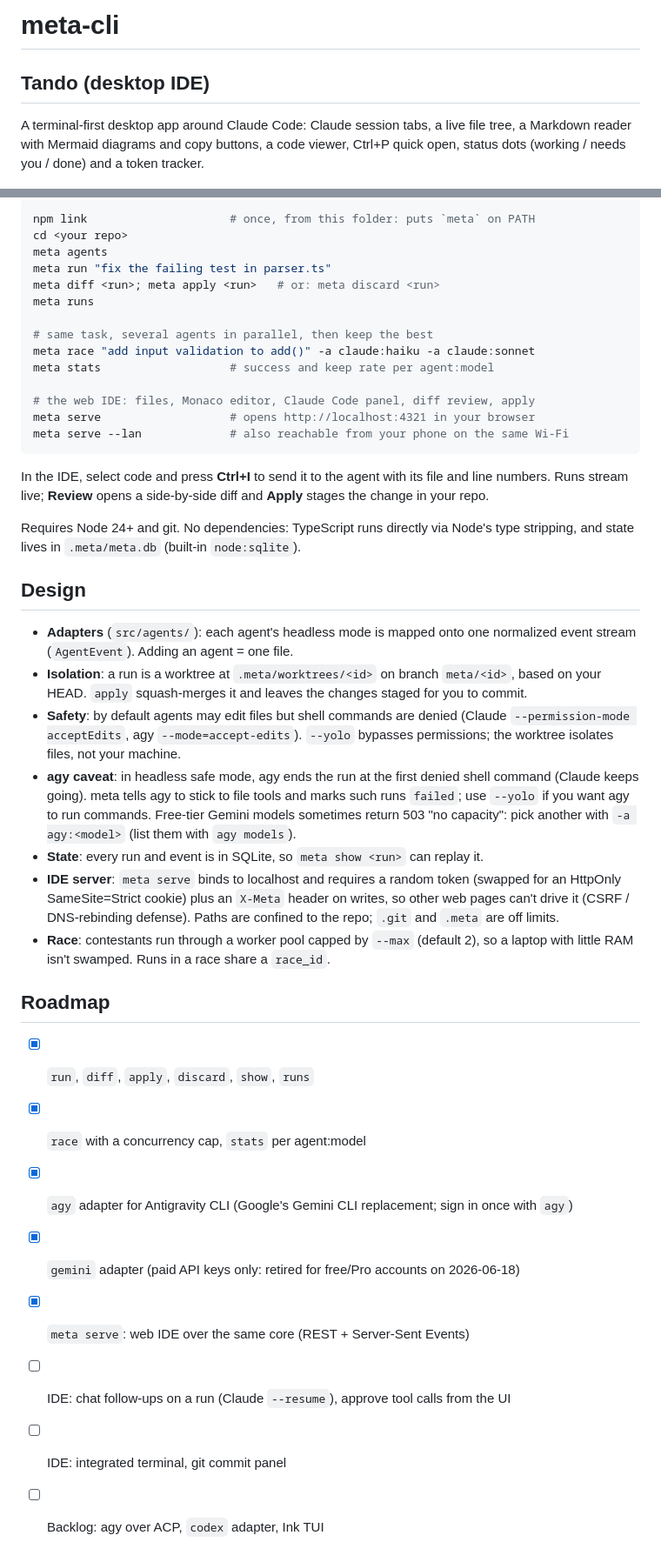
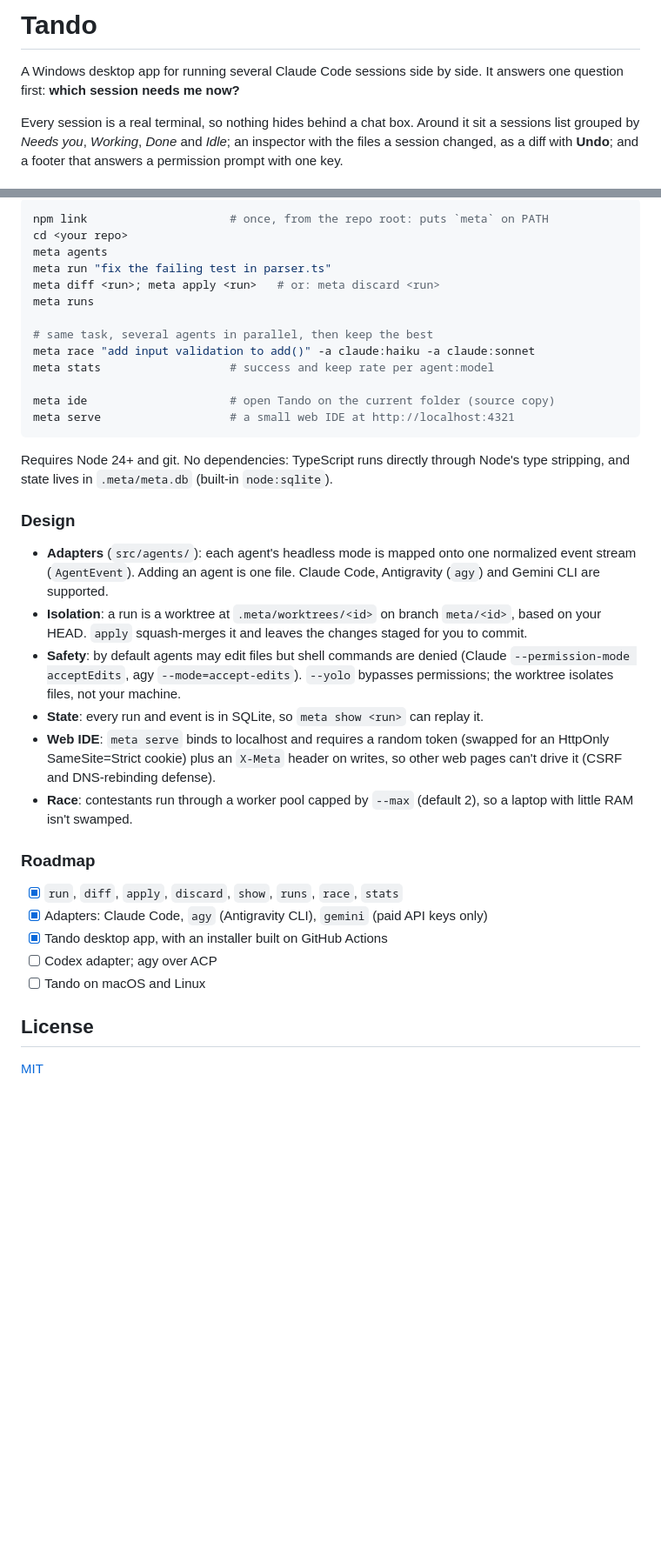
Before and after one commit to NITHV/meta-cli, a Markdown page: README.md, 2 parts joined by grey strips. Shown at 87% size. Rendered like a GitHub page; blank space fills up the shorter version.

````diff
--- a/README.md
+++ b/README.md
@@ -1,10 +1,8 @@
-# meta-cli
+# Tando
 
-## Tando (desktop IDE)
+A Windows desktop app for running several Claude Code sessions side by side. It answers one question first: **which session needs me now?**
 
-A terminal-first desktop app around Claude Code: Claude session tabs, a live file
-tree, a Markdown reader with Mermaid diagrams and copy buttons, a code viewer,
-Ctrl+P quick open, status dots (working / needs you / done) and a token tracker.
+Every session is a real terminal, so nothing hides behind a chat box. Around it sit a sessions list grouped by *Needs you*, *Working*, *Done* and *Idle*; an inspector with the files a session changed, as a diff with **Undo**; and a footer that answers a permission prompt with one key.
 
 ![A Claude session asks to edit a file. It sits under "Needs you" in the sidebar, and the footer answers it with Allow 1, Always 2 or Deny Esc.](docs/screenshots/needs-dark.png)
 
@@ -60,6 +68,6 @@ agents never touch your working tree until you `apply`.
 
 ```powershell
-npm link                     # once, from this folder: puts `meta` on PATH
+npm link                     # once, from the repo root: puts `meta` on PATH
 cd <your repo>
 meta agents
 meta run "fix the failing test in parser.ts"
@@ -70,48 +78,29 @@ meta runs
 meta race "add input validation to add()" -a claude:haiku -a claude:sonnet
 meta stats                   # success and keep rate per agent:model
 
-# the web IDE: files, Monaco editor, Claude Code panel, diff review, apply
-meta serve                   # opens http://localhost:4321 in your browser
-meta serve --lan             # also reachable from your phone on the same Wi-Fi
+meta ide                     # open Tando on the current folder (source copy)
+meta serve                   # a small web IDE at http://localhost:4321
 ```
 
-In the IDE, select code and press **Ctrl+I** to send it to the agent with its
-file and line numbers. Runs stream live; **Review** opens a side-by-side diff
-and **Apply** stages the change in your repo.
+Requires Node 24+ and git. No dependencies: TypeScript runs directly through Node's type stripping, and state lives in `.meta/meta.db` (built-in `node:sqlite`).
 
-Requires Node 24+ and git. No dependencies: TypeScript runs directly via Node's
-type stripping, and state lives in `.meta/meta.db` (built-in `node:sqlite`).
+### Design
 
-## Design
+- **Adapters** (`src/agents/`): each agent's headless mode is mapped onto one normalized event stream (`AgentEvent`). Adding an agent is one file. Claude Code, Antigravity (`agy`) and Gemini CLI are supported.
+- **Isolation**: a run is a worktree at `.meta/worktrees/<id>` on branch `meta/<id>`, based on your HEAD. `apply` squash-merges it and leaves the changes staged for you to commit.
+- **Safety**: by default agents may edit files but shell commands are denied (Claude `--permission-mode acceptEdits`, agy `--mode=accept-edits`). `--yolo` bypasses permissions; the worktree isolates files, not your machine.
+- **State**: every run and event is in SQLite, so `meta show <run>` can replay it.
+- **Web IDE**: `meta serve` binds to localhost and requires a random token (swapped for an HttpOnly SameSite=Strict cookie) plus an `X-Meta` header on writes, so other web pages can't drive it (CSRF and DNS-rebinding defense).
+- **Race**: contestants run through a worker pool capped by `--max` (default 2), so a laptop with little RAM isn't swamped.
 
-- **Adapters** (`src/agents/`): each agent's headless mode is mapped onto one
-  normalized event stream (`AgentEvent`). Adding an agent = one file.
-- **Isolation**: a run is a worktree at `.meta/worktrees/<id>` on branch
-  `meta/<id>`, based on your HEAD. `apply` squash-merges it and leaves the
-  changes staged for you to commit.
-- **Safety**: by default agents may edit files but shell commands are denied
-  (Claude `--permission-mode acceptEdits`, agy `--mode=accept-edits`). `--yolo`
-  bypasses permissions; the worktree isolates files, not your machine.
-- **agy caveat**: in headless safe mode, agy ends the run at the first denied
-  shell command (Claude keeps going). meta tells agy to stick to file tools and
-  marks such runs `failed`; use `--yolo` if you want agy to run commands.
-  Free-tier Gemini models sometimes return 503 "no capacity": pick another with
-  `-a agy:<model>` (list them with `agy models`).
-- **State**: every run and event is in SQLite, so `meta show <run>` can replay it.
-- **IDE server**: `meta serve` binds to localhost and requires a random token
-  (swapped for an HttpOnly SameSite=Strict cookie) plus an `X-Meta` header on
-  writes, so other web pages can't drive it (CSRF / DNS-rebinding defense).
-  Paths are confined to the repo; `.git` and `.meta` are off limits.
-- **Race**: contestants run through a worker pool capped by `--max` (default 2),
-  so a laptop with little RAM isn't swamped. Runs in a race share a `race_id`.
+### Roadmap
 
-## Roadmap
+- [x] `run`, `diff`, `apply`, `discard`, `show`, `runs`, `race`, `stats`
+- [x] Adapters: Claude Code, `agy` (Antigravity CLI), `gemini` (paid API keys only)
+- [x] Tando desktop app, with an installer built on GitHub Actions
+- [ ] Codex adapter; agy over ACP
+- [ ] Tando on macOS and Linux
 
-- [x] `run`, `diff`, `apply`, `discard`, `show`, `runs`
-- [x] `race` with a concurrency cap, `stats` per agent:model
-- [x] `agy` adapter for Antigravity CLI (Google's Gemini CLI replacement; sign in once with `agy`)
-- [x] `gemini` adapter (paid API keys only: retired for free/Pro accounts on 2026-06-18)
-- [x] `meta serve`: web IDE over the same core (REST + Server-Sent Events)
-- [ ] IDE: chat follow-ups on a run (Claude `--resume`), approve tool calls from the UI
-- [ ] IDE: integrated terminal, git commit panel
-- [ ] Backlog: agy over ACP, `codex` adapter, Ink TUI
+## License
+
+[MIT](LICENSE)
````
Also changed, not shown: other parts of README.md (+46 -36 lines), PRODUCT.md (+2 -2 lines), docs/screenshots/reader-light.png, 17 other files.
